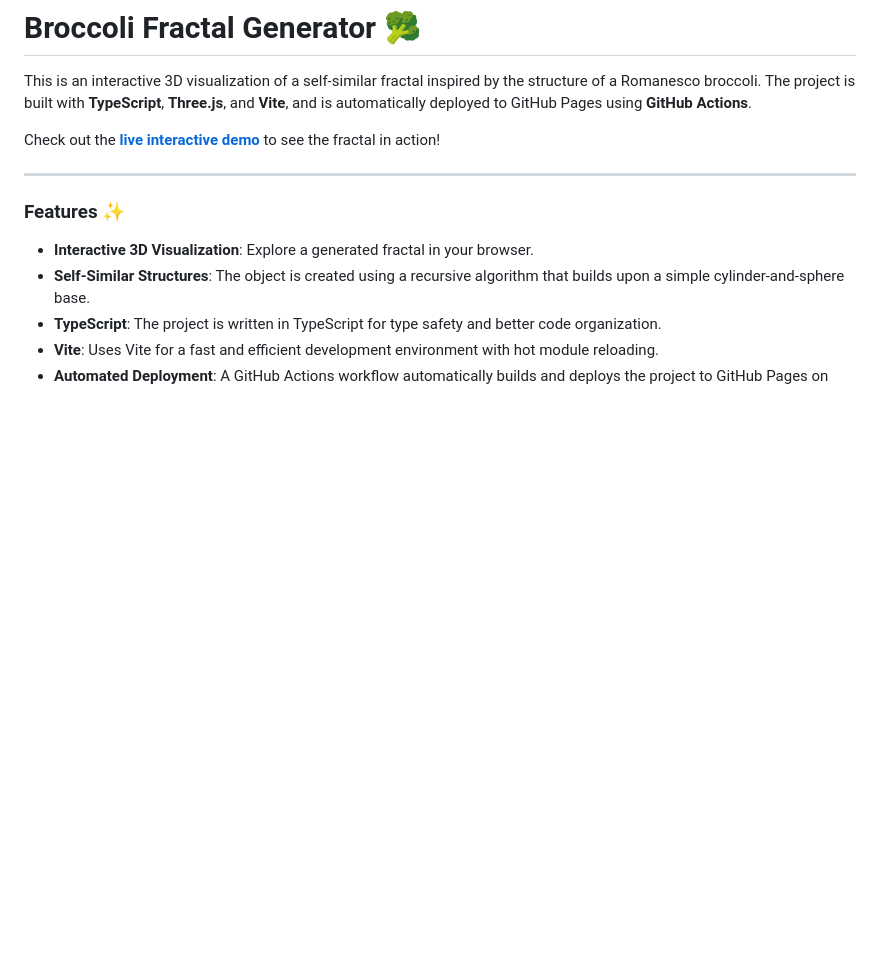
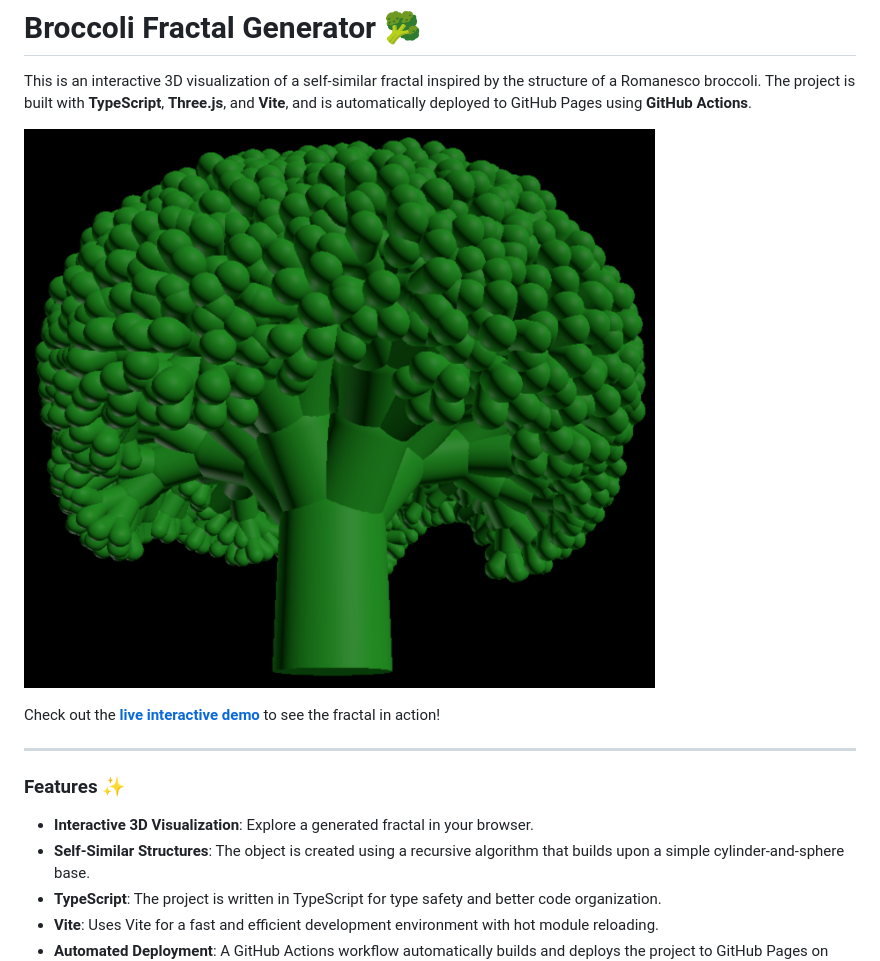
Before and after one commit to owahlen/broccoli, a Markdown page: README.md, the part around the change. Rendered like a GitHub page; pictures changed too: docs/broccoli.png (added); blank space fills up the shorter version.

Commit message:
added image to README.md

```diff
--- a/README.md
+++ b/README.md
@@ -4,6 +4,8 @@ This is an interactive 3D visualization of a self-similar fractal
 inspired by the structure of a Romanesco broccoli.
 The project is built with **TypeScript**, **Three.js**, and **Vite**,
 and is automatically deployed to GitHub Pages using **GitHub Actions**.
+
+![A rendered 3D image of the broccoli fractal](docs/broccoli.png)
 
 Check out the **[live interactive demo](https://owahlen.github.io/broccoli/)**
 to see the fractal in action!
```
